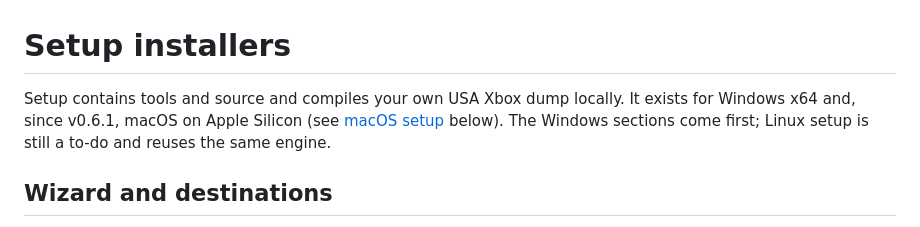
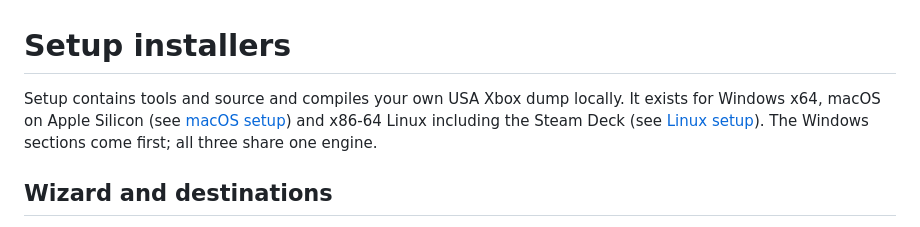
Before and after one commit to vyanhursky/DefJamFFNY-recomp, a Markdown page: docs/setup-installer.md, the part around one of its changes. Drawn GitHub-style.

```diff
--- a/docs/setup-installer.md
+++ b/docs/setup-installer.md
@@ -1,9 +1,10 @@
 # Setup installers
 
 Setup contains tools and source and compiles your own USA Xbox dump locally. It
-exists for Windows x64 and, since v0.6.1, macOS on Apple Silicon (see
-[macOS setup](#macos-setup-apple-silicon) below). The Windows sections come first;
-Linux setup is still a to-do and reuses the same engine.
+exists for Windows x64, macOS on Apple Silicon (see
+[macOS setup](#macos-setup-apple-silicon)) and x86-64 Linux including the Steam Deck
+(see [Linux setup](#linux-setup)). The Windows sections come first; all three share
+one engine.
 
 ## Wizard and destinations
 
```
Also changed, not shown: other parts of docs/setup-installer.md (+73 -0 lines), docs/build-macos-linux.md (+4 -4 lines).
